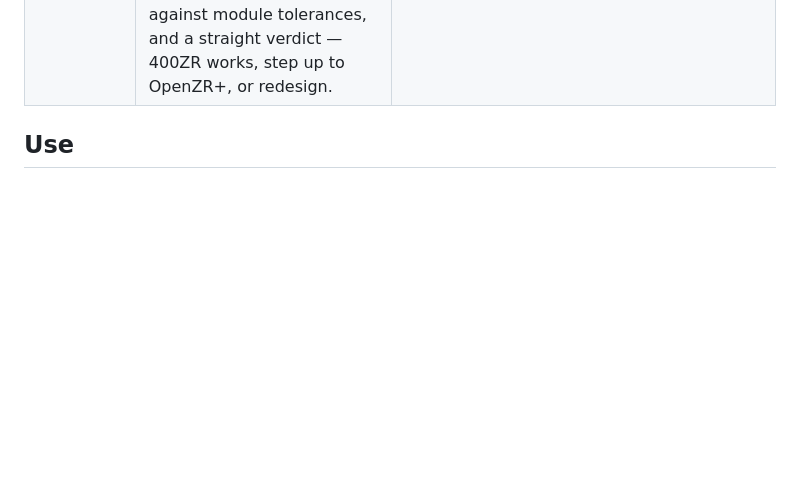
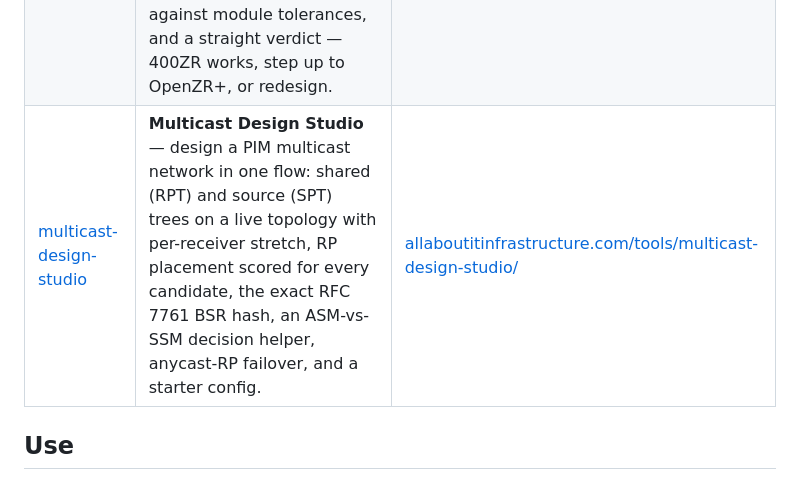
Before and after one commit to packetpath12/network-engineering-tools, a Markdown page: README.md, the part around the change. Rendered like a GitHub page; blank space fills up the shorter version.

Commit message:
docs: list 23 tools (add Multicast Design Studio)

```diff
--- a/README.md
+++ b/README.md
@@ -32,6 +32,7 @@ offline included. Everything runs locally; nothing you type ever leaves the page
 | [clos-fabric-designer](clos-fabric-designer/) | **Data Center Fabric Designer** — turn a server count and switch choices into a complete Clos fabric design: leaf/spine counts, a full cabling matrix, BGP ASN and IP addressing plan, EVPN/VNI overlay plan, failure analysis, and copy-ready switch config. | [allaboutitinfrastructure.com/tools/clos-fabric-designer/](https://allaboutitinfrastructure.com/tools/clos-fabric-designer/) |
 | [rocev2-planner](rocev2-planner/) |
 | [dwdm-reach-planner](dwdm-reach-planner/) | **Coherent DWDM / 400ZR Reach Planner** — plan a coherent DWDM route span by span: per-span OSNR cascade combined in linear units, margin waterfall with ROADM and nonlinear penalties, CD/PMD budgets against module tolerances, and a straight verdict — 400ZR works, step up to OpenZR+, or redesign. | [allaboutitinfrastructure.com/tools/dwdm-reach-planner/](https://allaboutitinfrastructure.com/tools/dwdm-reach-planner/) | **RoCEv2 Lossless Ethernet Planner** — validate the ECN threshold ladder (Kmin/Kmax/Pmax) against your real per-port buffer, compute PFC XOFF headroom from link speed and cable length, simulate incast queue build-up, and catch PFC deadlock and pause-storm risk flags. | [allaboutitinfrastructure.com/tools/rocev2-planner/](https://allaboutitinfrastructure.com/tools/rocev2-planner/) |
+| [multicast-design-studio](multicast-design-studio/) | **Multicast Design Studio** — design a PIM multicast network in one flow: shared (RPT) and source (SPT) trees on a live topology with per-receiver stretch, RP placement scored for every candidate, the exact RFC 7761 BSR hash, an ASM-vs-SSM decision helper, anycast-RP failover, and a starter config. | [allaboutitinfrastructure.com/tools/multicast-design-studio/](https://allaboutitinfrastructure.com/tools/multicast-design-studio/) |
 
 ## Use
 
```
